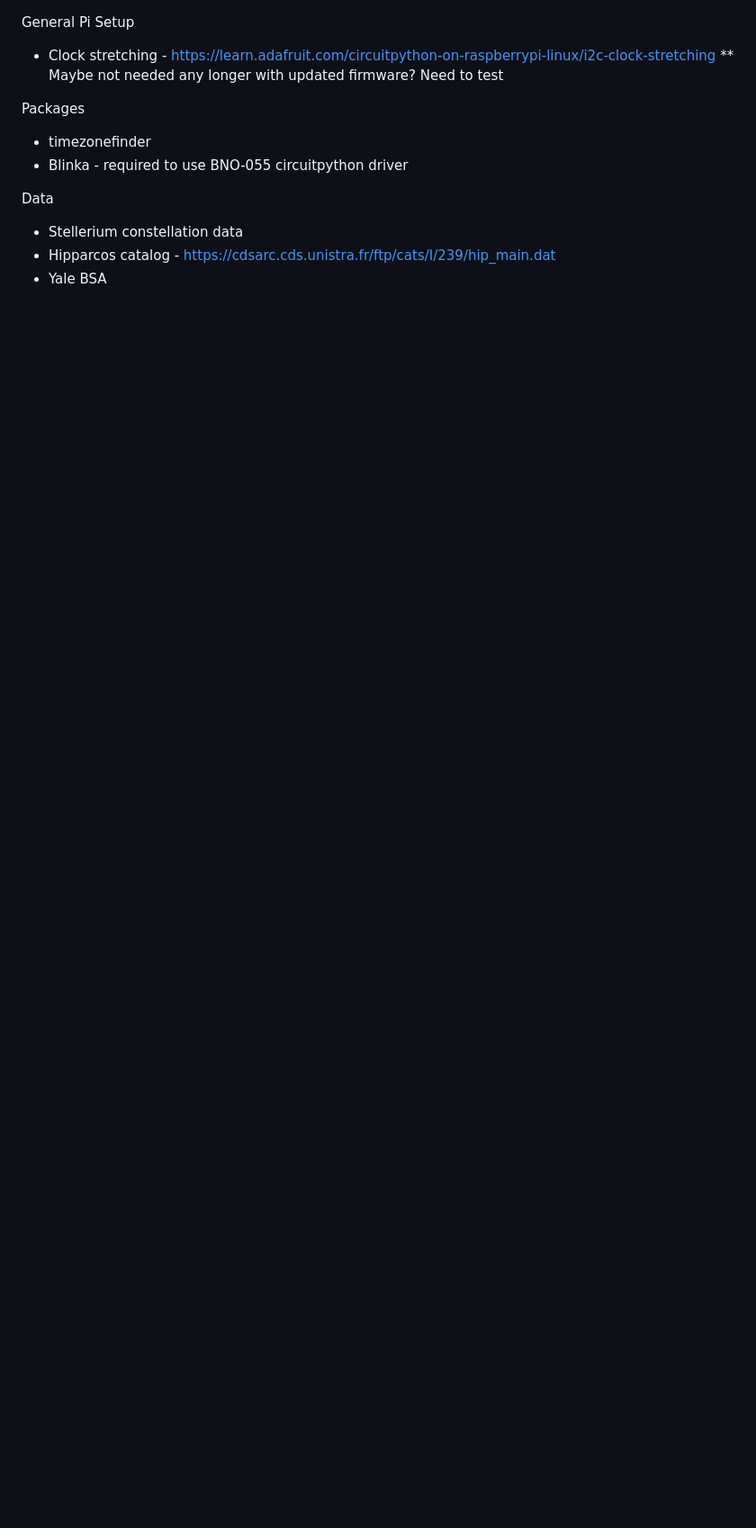
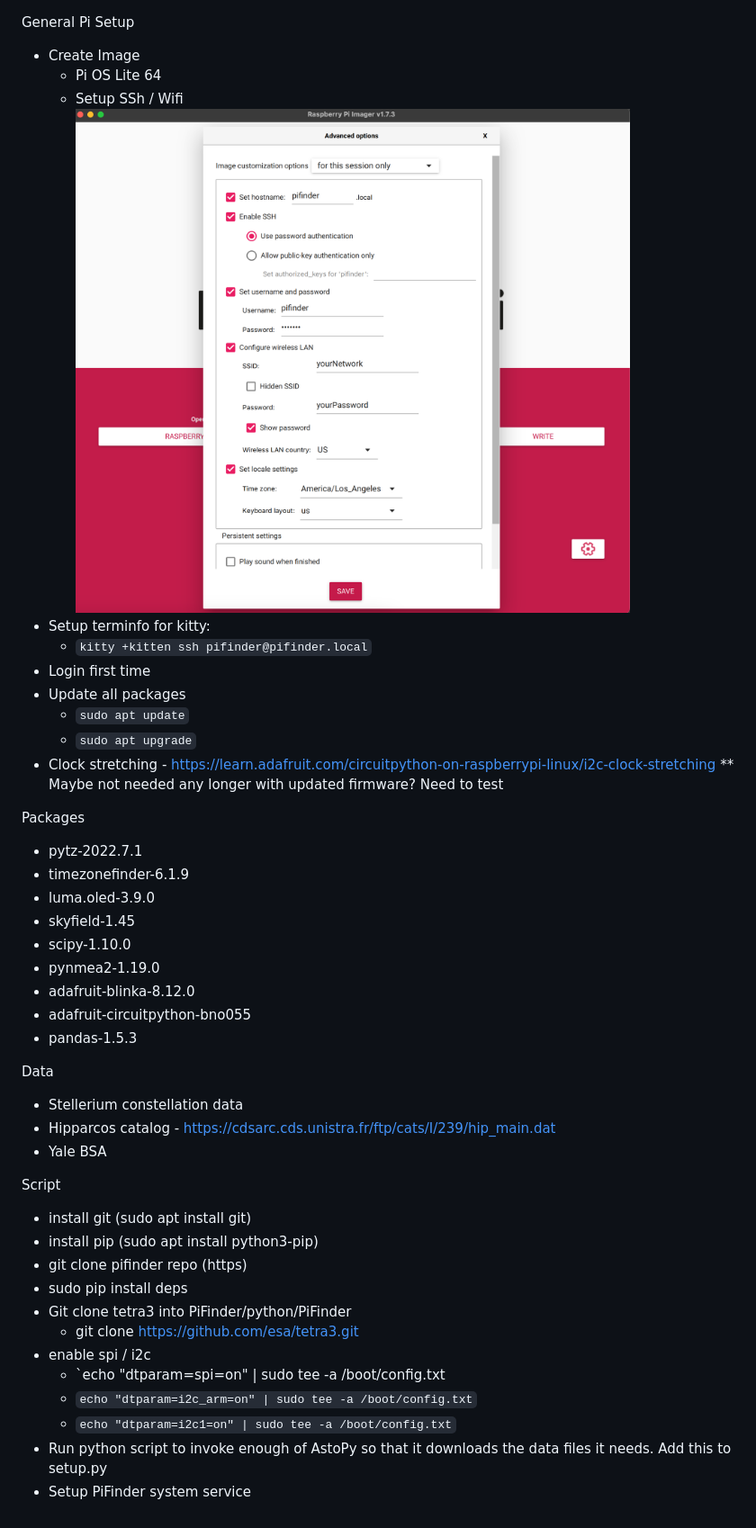
Before and after one commit to brickbots/PiFinder, a Markdown page: docs/software.md, the part around the change. Shown at 90% size. GitHub-like rendering; pictures changed too: images/raspi_imager_settings.png (added); blank space fills up the shorter version.

Commit message:
Starting on fresh SD setup

```diff
--- a/docs/software.md
+++ b/docs/software.md
@@ -1,13 +1,43 @@
 General Pi Setup
+* Create Image
+	* Pi OS Lite 64
+	* Setup SSh / Wifi
+![Raspberry Pi Imager settings](../images/raspi_imager_settings.png)
+* Setup terminfo for kitty:
+	* `kitty +kitten ssh pifinder@pifinder.local`
+* Login first time
+* Update all packages
+	* `sudo apt update`
+	* `sudo apt upgrade`
 * Clock stretching - https://learn.adafruit.com/circuitpython-on-raspberrypi-linux/i2c-clock-stretching
 **  Maybe not needed any longer with updated firmware?  Need to test
 
 Packages
-* timezonefinder
-* Blinka - required to use BNO-055 circuitpython driver
-
+* pytz-2022.7.1
+* timezonefinder-6.1.9
+* luma.oled-3.9.0
+* skyfield-1.45
+* scipy-1.10.0
+* pynmea2-1.19.0
+* adafruit-blinka-8.12.0
+* adafruit-circuitpython-bno055
+* pandas-1.5.3
 
 Data
 * Stellerium constellation data
 * Hipparcos catalog - https://cdsarc.cds.unistra.fr/ftp/cats/I/239/hip_main.dat
 * Yale BSA
+
+Script
+* install git (sudo apt install git)
+* install pip (sudo apt install python3-pip)
+* git clone pifinder repo (https)
+* sudo pip install deps
+* Git clone tetra3 into PiFinder/python/PiFinder
+	* git clone https://github.com/esa/tetra3.git
+* enable spi / i2c
+	* `echo "dtparam=spi=on" | sudo tee -a /boot/config.txt
+	* `echo "dtparam=i2c_arm=on" | sudo tee -a /boot/config.txt`
+	* `echo "dtparam=i2c1=on" | sudo tee -a /boot/config.txt`
+* Run python script to invoke enough of AstoPy so that it downloads the data files it needs. Add this to setup.py
+* Setup PiFinder system service
```
Also changed, not shown: 3 other files.
